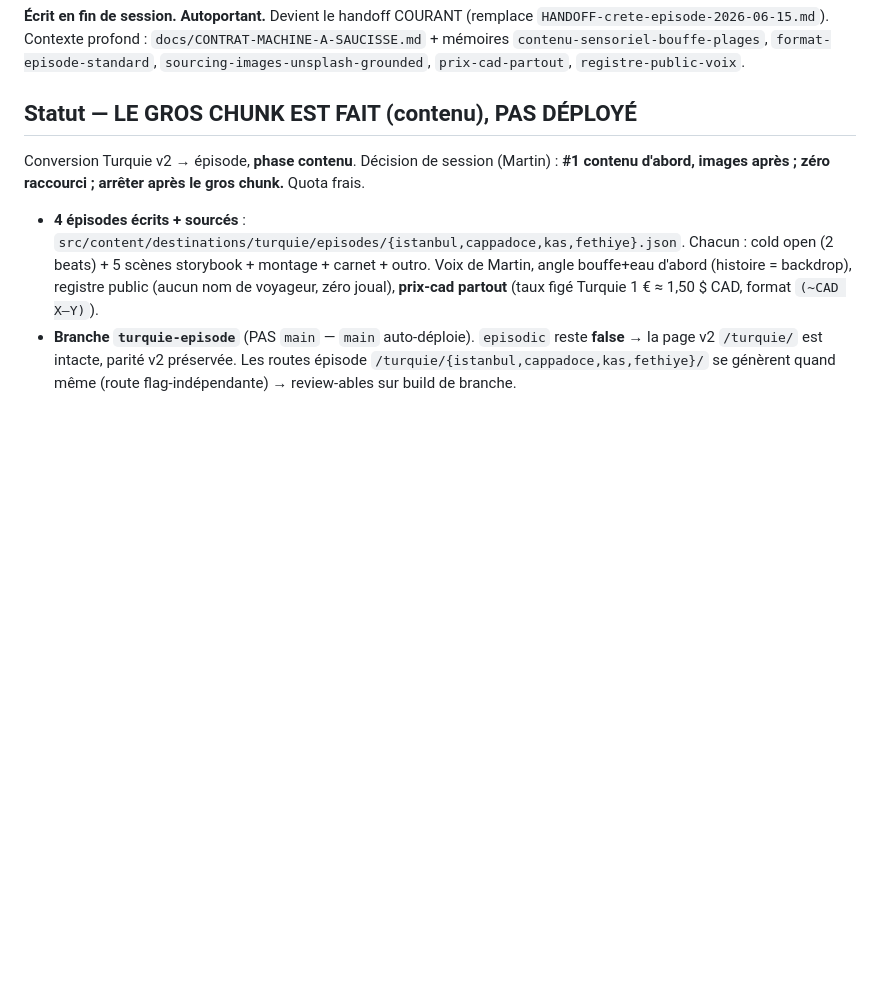
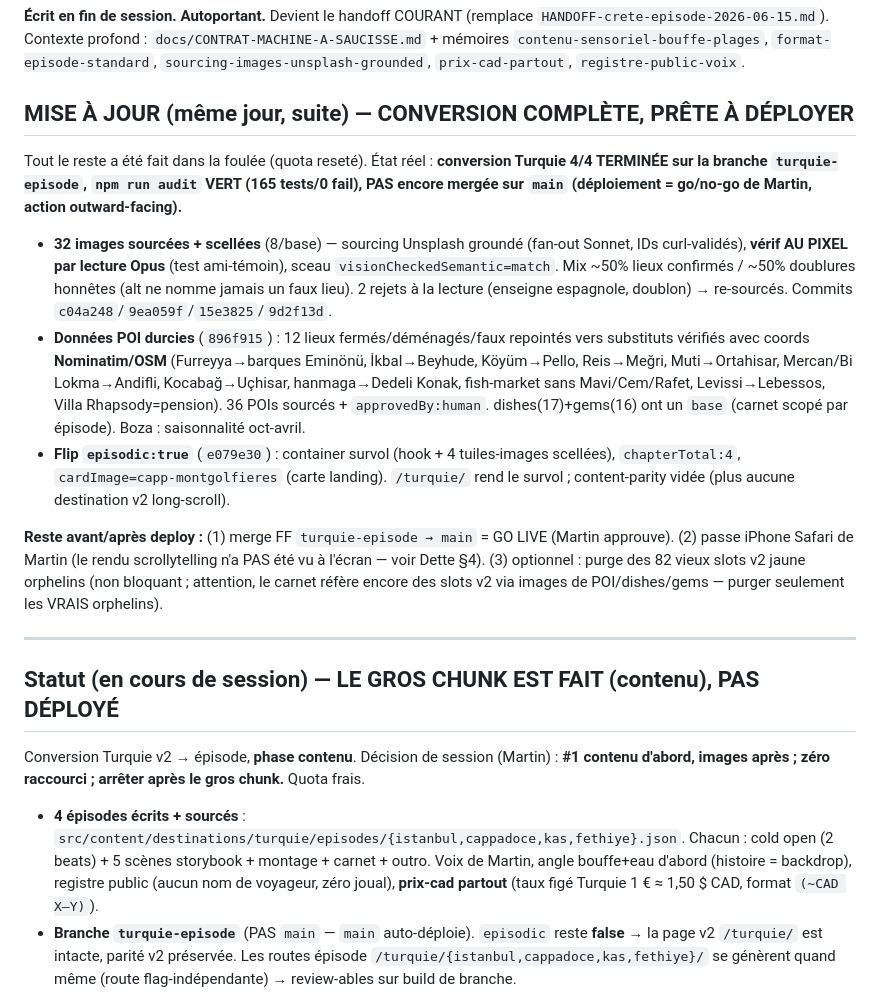
Before and after one commit to MartinChartrand/chartrandapps-site, a Markdown page: docs/v3-design-research/HANDOFF-turquie-episode-2026-06-16.md, the part around the change. Rendered like a GitHub page; blank space fills up the shorter version.

Commit message:
docs(turquie): handoff — conversion complète, prête à déployer
Co-Authored-By: Claude Opus 4.8 (1M context) <noreply@anthropic.com>

```diff
--- a/docs/v3-design-research/HANDOFF-turquie-episode-2026-06-16.md
+++ b/docs/v3-design-research/HANDOFF-turquie-episode-2026-06-16.md
@@ -4,7 +4,33 @@
 Contexte profond : `docs/CONTRAT-MACHINE-A-SAUCISSE.md` + mémoires `contenu-sensoriel-bouffe-plages`,
 `format-episode-standard`, `sourcing-images-unsplash-grounded`, `prix-cad-partout`, `registre-public-voix`.
 
-## Statut — LE GROS CHUNK EST FAIT (contenu), PAS DÉPLOYÉ
+## MISE À JOUR (même jour, suite) — CONVERSION COMPLÈTE, PRÊTE À DÉPLOYER
+
+Tout le reste a été fait dans la foulée (quota reseté). État réel : **conversion Turquie 4/4
+TERMINÉE sur la branche `turquie-episode`, `npm run audit` VERT (165 tests/0 fail), PAS encore
+mergée sur `main` (déploiement = go/no-go de Martin, action outward-facing).**
+
+- **32 images sourcées + scellées** (8/base) — sourcing Unsplash groundé (fan-out Sonnet, IDs
+  curl-validés), **vérif AU PIXEL par lecture Opus** (test ami-témoin), sceau `visionCheckedSemantic=match`.
+  Mix ~50% lieux confirmés / ~50% doublures honnêtes (alt ne nomme jamais un faux lieu). 2 rejets à la
+  lecture (enseigne espagnole, doublon) → re-sourcés. Commits `c04a248`/`9ea059f`/`15e3825`/`9d2f13d`.
+- **Données POI durcies** (`896f915`) : 12 lieux fermés/déménagés/faux repointés vers substituts vérifiés
+  avec coords **Nominatim/OSM** (Furreyya→barques Eminönü, İkbal→Beyhude, Köyüm→Pello, Reis→Meğri,
+  Muti→Ortahisar, Mercan/Bi Lokma→Andifli, Kocabağ→Uçhisar, hanmaga→Dedeli Konak, fish-market sans
+  Mavi/Cem/Rafet, Levissi→Lebessos, Villa Rhapsody=pension). 36 POIs sourcés + `approvedBy:human`.
+  dishes(17)+gems(16) ont un `base` (carnet scopé par épisode). Boza : saisonnalité oct-avril.
+- **Flip `episodic:true`** (`e079e30`) : container survol (hook + 4 tuiles-images scellées),
+  `chapterTotal:4`, `cardImage=capp-montgolfieres` (carte landing). `/turquie/` rend le survol ;
+  content-parity vidée (plus aucune destination v2 long-scroll).
+
+**Reste avant/après deploy :** (1) merge FF `turquie-episode → main` = GO LIVE (Martin approuve). (2) passe
+iPhone Safari de Martin (le rendu scrollytelling n'a PAS été vu à l'écran — voir Dette §4). (3) optionnel :
+purge des 82 vieux slots v2 jaune orphelins (non bloquant ; attention, le carnet réfère encore des slots v2
+via images de POI/dishes/gems — purger seulement les VRAIS orphelins).
+
+---
+
+## Statut (en cours de session) — LE GROS CHUNK EST FAIT (contenu), PAS DÉPLOYÉ
 
 Conversion Turquie v2 → épisode, **phase contenu**. Décision de session (Martin) : **#1 contenu d'abord,
 images après ; zéro raccourci ; arrêter après le gros chunk.** Quota frais.
```
